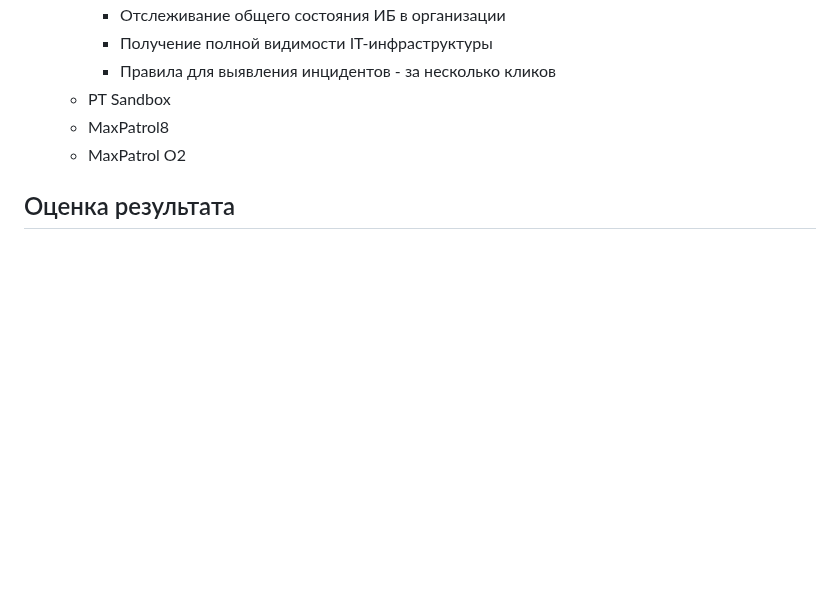
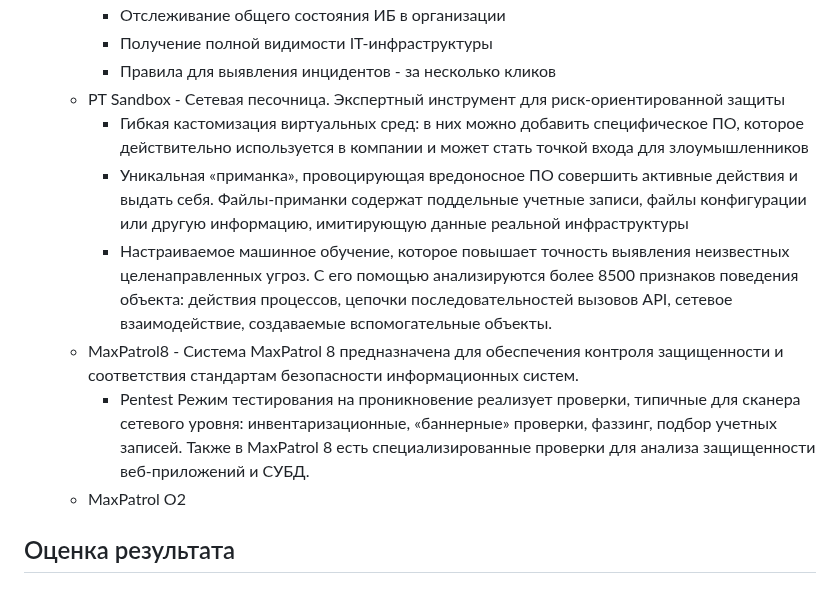
Before and after one commit to Smipos/Sistemi_auth_and_defend, a Markdown page: lab6/readme.md, the part around the change. Drawn GitHub-style; blank space fills up the shorter version.

```diff
--- a/lab6/readme.md
+++ b/lab6/readme.md
@@ -36,8 +36,13 @@
          * Отслеживание общего состояния ИБ в организации
          * Получение полной видимости IT-инфраструктуры
          * Правила для выявления инцидентов - за несколько кликов
-      * PT Sandbox
-      * MaxPatrol8
+      * PT Sandbox - Сетевая песочница. Экспертный инструмент для риск-ориентированной защиты
+         *  Гибкая кастомизация виртуальных сред: в них можно добавить специфическое ПО, которое действительно используется в компании и может стать точкой входа для злоумышленников
+         *  Уникальная «приманка», провоцирующая вредоносное ПО совершить активные действия и выдать себя. Файлы-приманки содержат поддельные учетные записи, файлы конфигурации или другую информацию, имитирующую данные реальной инфраструктуры
+         *  Настраиваемое машинное обучение, которое повышает точность выявления неизвестных целенаправленных угроз. С его помощью анализируются более 8500 признаков поведения объекта: действия процессов, цепочки последовательностей вызовов API, сетевое взаимодействие, создаваемые вспомогательные объекты.
+      * MaxPatrol8 - Система MaxPatrol 8 предназначена для обеспечения контроля защищенности и соответствия стандартам безопасности информационных систем.
+         * Pentest
+            Режим тестирования на проникновение реализует проверки, типичные для сканера сетевого уровня: инвентаризационные, «баннерные» проверки, фаззинг, подбор учетных записей. Также в MaxPatrol 8 есть специализированные проверки для анализа защищенности веб-приложений и СУБД.
       * MaxPatrol O2
 
 
```
